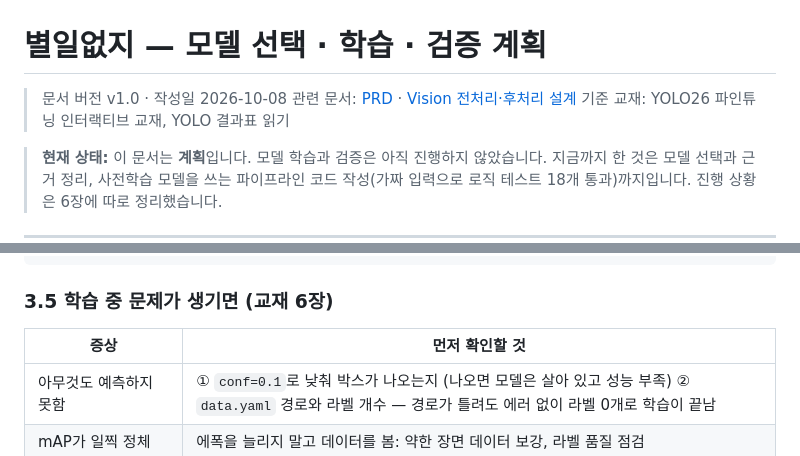
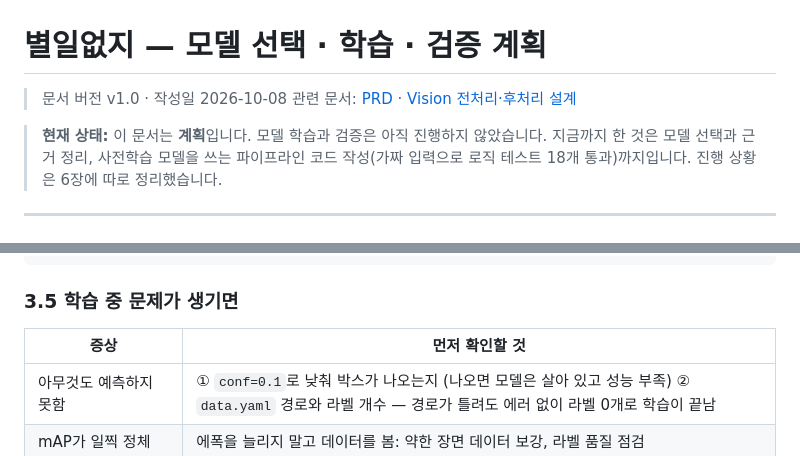
Before and after one commit to namong118/physical-ai, a Markdown page: report/model-training-validation.md, 2 parts joined by grey strips. GitHub-like rendering.

````diff
--- a/report/model-training-validation.md
+++ b/report/model-training-validation.md
@@ -2,7 +2,6 @@
 
 > 문서 버전 v1.0 · 작성일 2026-10-08
 > 관련 문서: [PRD](../PRD/PRD.md) · [Vision 전처리·후처리 설계](vision-preprocessing-design.md)
-> 기준 교재: YOLO26 파인튜닝 인터랙티브 교재, YOLO 결과표 읽기
 
 > **현재 상태:** 이 문서는 **계획**입니다. 모델 학습과 검증은 아직 진행하지 않았습니다.
 > 지금까지 한 것은 모델 선택과 근거 정리, 사전학습 모델을 쓰는 파이프라인 코드 작성(가짜 입력으로 로직 테스트 18개 통과)까지입니다. 진행 상황은 6장에 따로 정리했습니다.
@@ -138,7 +137,7 @@ model.train(
 )
 ```
 
-### 3.5 학습 중 문제가 생기면 (교재 6장)
+### 3.5 학습 중 문제가 생기면
 
 | 증상 | 먼저 확인할 것 |
 |---|---|
````
Also changed, not shown: other parts of report/model-training-validation.md (+17 -17 lines).
